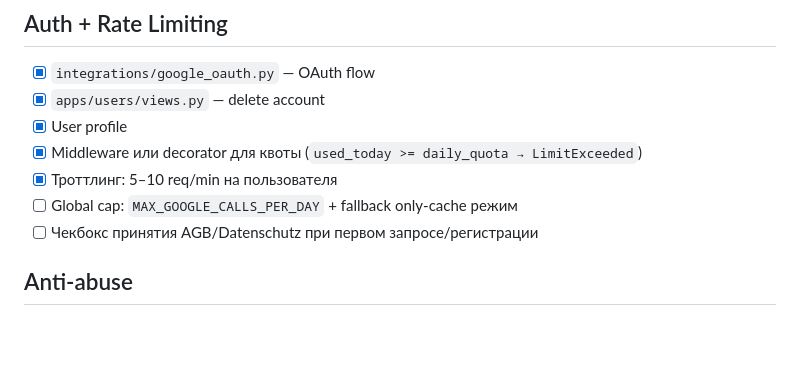
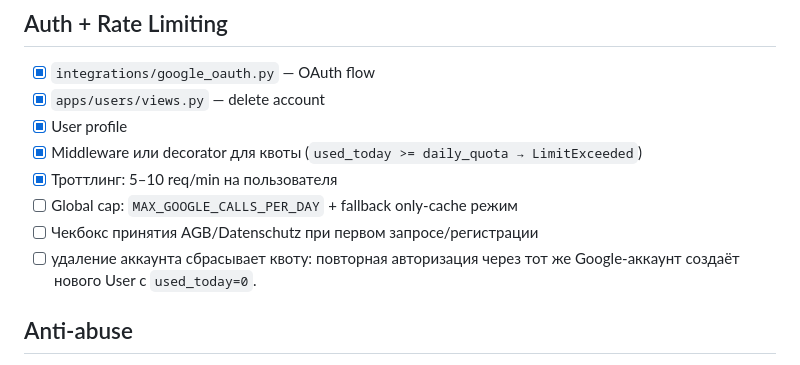
Before and after one commit to p95max/dealerfinder, a Markdown page: docs/checklist_v1.md, the part around the change. Rendered like a GitHub page; blank space fills up the shorter version.

```diff
--- a/docs/checklist_v1.md
+++ b/docs/checklist_v1.md
@@ -33,6 +33,7 @@
 - [x] Троттлинг: 5–10 req/min на пользователя
 - [ ] Global cap: `MAX_GOOGLE_CALLS_PER_DAY` + fallback only-cache режим
 - [ ] Чекбокс принятия AGB/Datenschutz при первом запросе/регистрации
+- [ ] удаление аккаунта сбрасывает квоту: повторная авторизация через тот же Google-аккаунт создаёт нового User с `used_today=0`.
 
 ## Anti-abuse
 - [ ] `integrations/turnstile.py` — верификация `cf-turnstile-response` через siteverify
```
